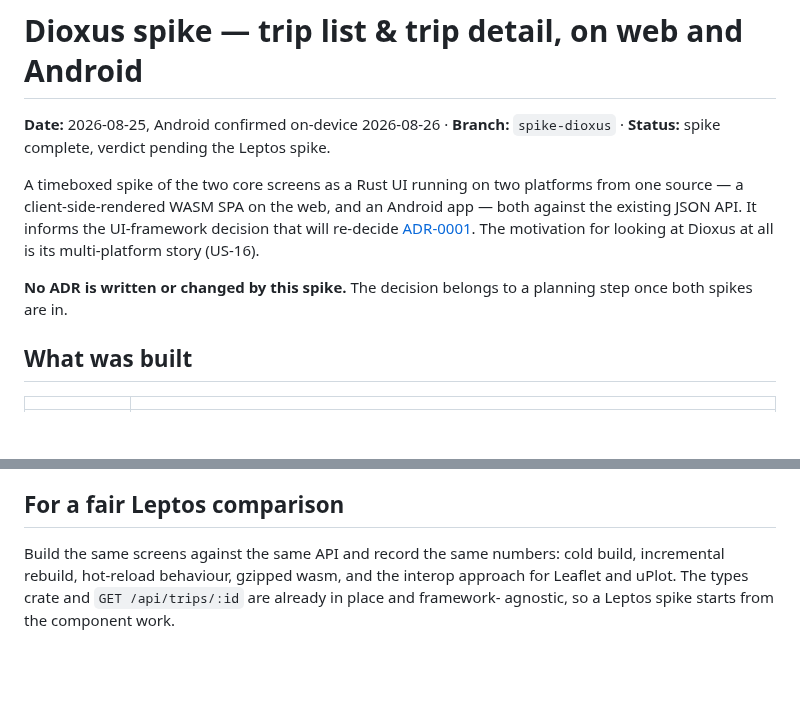
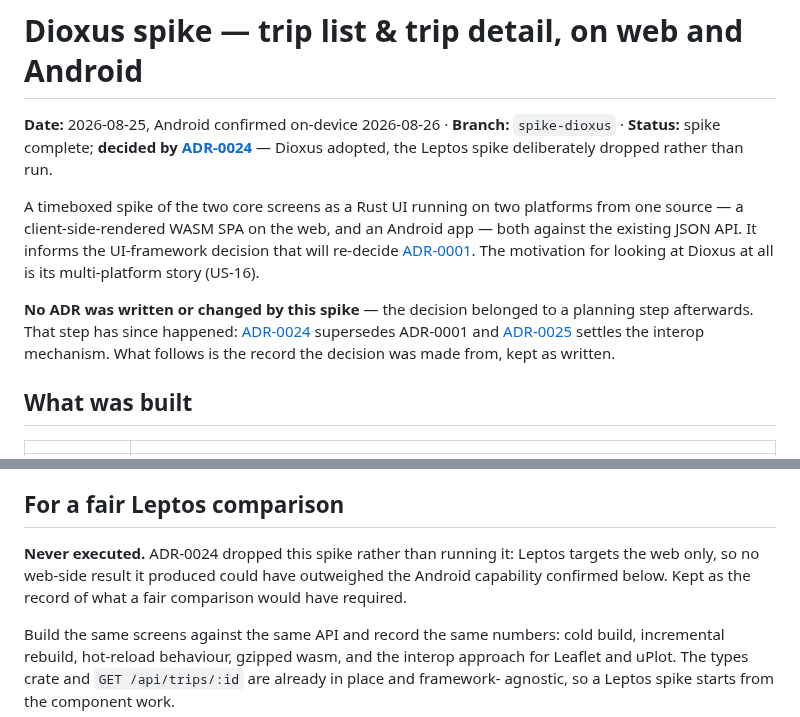
Before and after one commit to andreasholzner/gps-trips, a Markdown page: docs/dioxus-spike.md, 2 parts joined by grey strips. Drawn GitHub-style; blank space fills up the shorter version.

```diff
--- a/docs/dioxus-spike.md
+++ b/docs/dioxus-spike.md
@@ -1,7 +1,8 @@
 # Dioxus spike — trip list & trip detail, on web and Android
 
 **Date:** 2026-08-25, Android confirmed on-device 2026-08-26 · **Branch:** `spike-dioxus` ·
-**Status:** spike complete, verdict pending the Leptos spike.
+**Status:** spike complete; **decided by [ADR-0024](./adr/0024-dioxus-ui-web-and-android.md)** —
+Dioxus adopted, the Leptos spike deliberately dropped rather than run.
 
 A timeboxed spike of the two core screens as a Rust UI running on two platforms from one
 source — a client-side-rendered WASM SPA on the web, and an Android app — both against the
@@ -9,8 +10,10 @@ existing JSON API. It informs the UI-framework decision that will re-decide
 [ADR-0001](./adr/0001-rust-leptos-fullstack.md). The motivation for looking at Dioxus at all
 is its multi-platform story (US-16).
 
-**No ADR is written or changed by this spike.** The decision belongs to a planning step once
-both spikes are in.
+**No ADR was written or changed by this spike** — the decision belonged to a planning step
+afterwards. That step has since happened: [ADR-0024](./adr/0024-dioxus-ui-web-and-android.md)
+supersedes ADR-0001 and [ADR-0025](./adr/0025-js-widget-interop-via-eval.md) settles the interop
+mechanism. What follows is the record the decision was made from, kept as written.
 
 ## What was built
 
@@ -260,6 +263,10 @@ feels broken — so it belongs on the cost side of the ledger, not the "free" si
 
 ## For a fair Leptos comparison
 
+**Never executed.** ADR-0024 dropped this spike rather than running it: Leptos targets the web
+only, so no web-side result it produced could have outweighed the Android capability confirmed
+below. Kept as the record of what a fair comparison would have required.
+
 Build the same screens against the same API and record the same numbers: cold build,
 incremental rebuild, hot-reload behaviour, gzipped wasm, and the interop approach for Leaflet
 and uPlot. The types crate and `GET /api/trips/:id` are already in place and framework-
```
Also changed, not shown: docs/requirements.md (+25 -23 lines).
